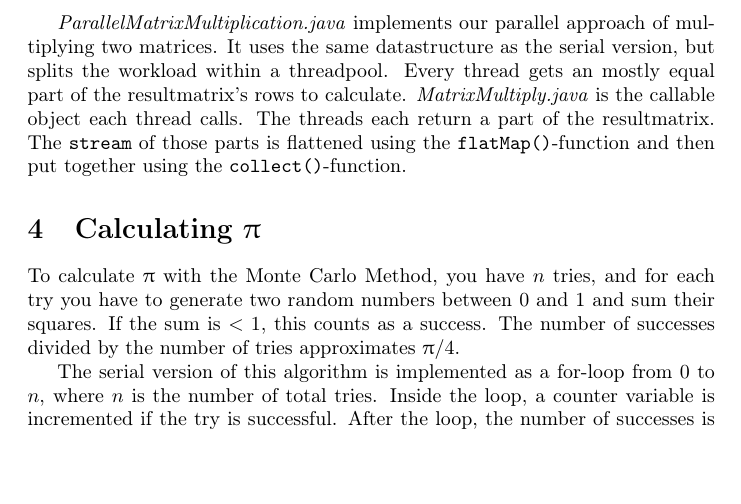
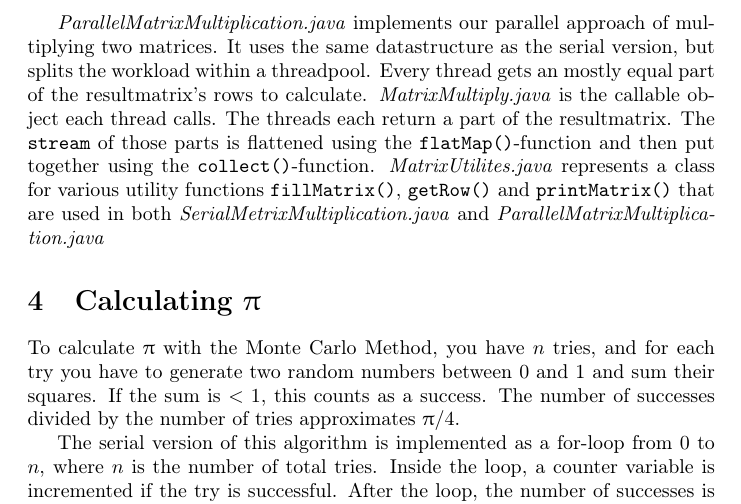
Before and after one commit to reitermarkus/java-concurrency, a LaTeX document (src/ex1/ex1-documentation.tex): part of page 2 of 2, cut so that both start at the same text, the shorter picture padded with empty space. Compiled offline with pdfLaTeX.

Commit message:
Add documentation for `MatrixUtilities.java`.

```diff
--- a/src/ex1/ex1-documentation.tex
+++ b/src/ex1/ex1-documentation.tex
@@ -27,7 +27,7 @@
   \section{Matrix Multiplication}
 
   \textit{SerialMetrixMultiplication.java} implements the serial multiplication of two matrices. A \texttt{ArrayList<ArrayList<Long>>} datastructure is used to represent a matrix, where the inner \texttt{ArrayList<Long>} is representing a column. The main part is a for loop that iterates over the result matrix, and calculates every number.\bigbreak
-  \textit{ParallelMatrixMultiplication.java} implements our parallel approach of multiplying two matrices. It uses the same datastructure as the serial version, but splits the workload within a threadpool. Every thread gets an mostly equal part of the resultmatrix's rows to calculate. \textit{MatrixMultiply.java} is the callable object each thread calls. The threads each return a part of the resultmatrix. The \texttt{stream} of those parts is flattened using the \texttt{flatMap()}-function and then put together using the \texttt{collect()}-function.
+  \textit{ParallelMatrixMultiplication.java} implements our parallel approach of multiplying two matrices. It uses the same datastructure as the serial version, but splits the workload within a threadpool. Every thread gets an mostly equal part of the resultmatrix's rows to calculate. \textit{MatrixMultiply.java} is the callable object each thread calls. The threads each return a part of the resultmatrix. The \texttt{stream} of those parts is flattened using the \texttt{flatMap()}-function and then put together using the \texttt{collect()}-function. \textit{MatrixUtilites.java} represents a class for various utility functions \texttt{fillMatrix()}, \texttt{getRow()} and \texttt{printMatrix()} that are used in both \textit{SerialMetrixMultiplication.java} and \textit{ParallelMatrixMultiplication.java}
 
   \section{Calculating $\uppi$}
 
```
